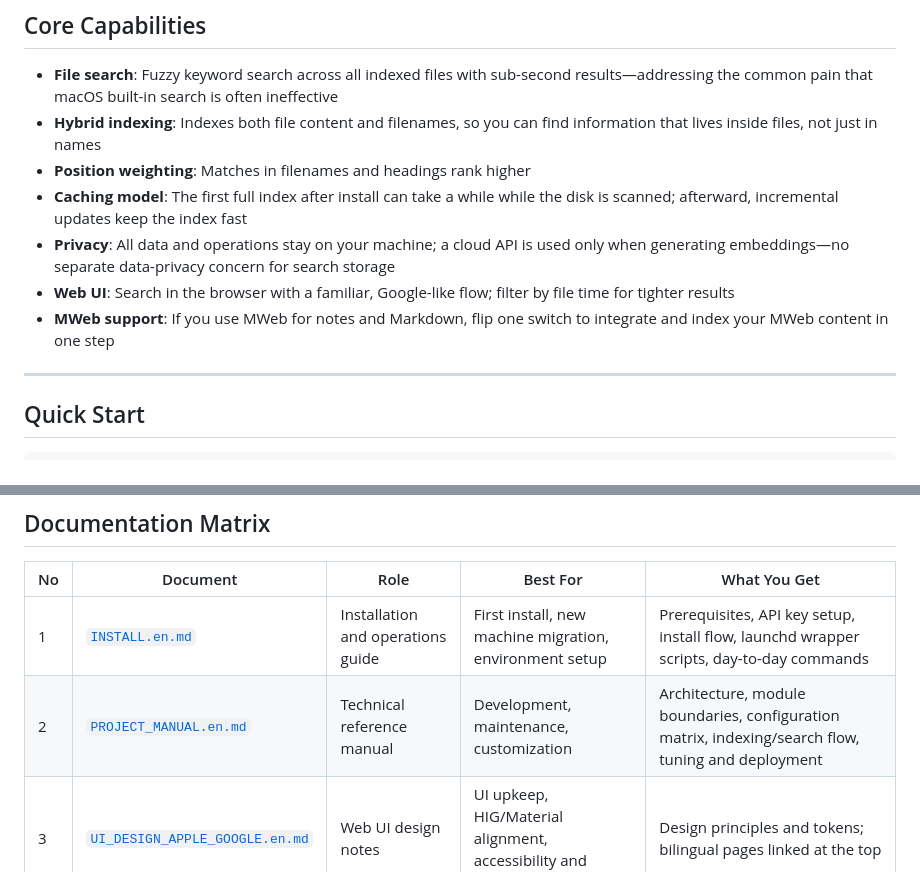
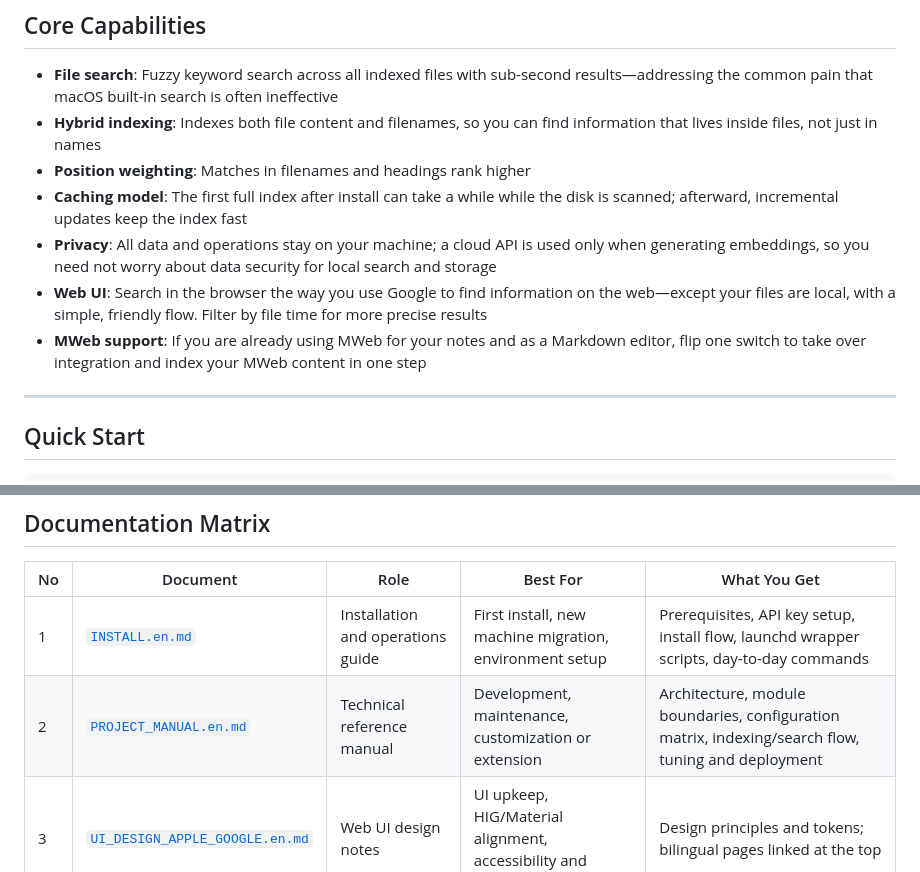
Before and after one commit to jiggersong/everythingsearch, a Markdown page: README.md, 2 parts joined by grey strips. Drawn GitHub-style.

```diff
--- a/README.md
+++ b/README.md
@@ -10,9 +10,9 @@ EverythingSearch is a **local semantic file search engine for macOS**. It offers
 - **Hybrid indexing**: Indexes both file content and filenames, so you can find information that lives inside files, not just in names
 - **Position weighting**: Matches in filenames and headings rank higher
 - **Caching model**: The first full index after install can take a while while the disk is scanned; afterward, incremental updates keep the index fast
-- **Privacy**: All data and operations stay on your machine; a cloud API is used only when generating embeddings—no separate data-privacy concern for search storage
-- **Web UI**: Search in the browser with a familiar, Google-like flow; filter by file time for tighter results
-- **MWeb support**: If you use MWeb for notes and Markdown, flip one switch to integrate and index your MWeb content in one step
+- **Privacy**: All data and operations stay on your machine; a cloud API is used only when generating embeddings, so you need not worry about data security for local search and storage
+- **Web UI**: Search in the browser the way you use Google to find information on the web—except your files are local, with a simple, friendly flow. Filter by file time for more precise results
+- **MWeb support**: If you are already using MWeb for your notes and as a Markdown editor, flip one switch to take over integration and index your MWeb content in one step
 
 ---
 
@@ -53,7 +53,7 @@ After installation, complete these three system-level configurations for stable,
 | No | Document | Role | Best For | What You Get |
 | --- | --- | --- | --- | --- |
 | 1 | [`INSTALL.en.md`](docs/INSTALL.en.md) | Installation and operations guide | First install, new machine migration, environment setup | Prerequisites, API key setup, install flow, launchd wrapper scripts, day-to-day commands |
-| 2 | [`PROJECT_MANUAL.en.md`](docs/PROJECT_MANUAL.en.md) | Technical reference manual | Development, maintenance, customization | Architecture, module boundaries, configuration matrix, indexing/search flow, tuning and deployment |
+| 2 | [`PROJECT_MANUAL.en.md`](docs/PROJECT_MANUAL.en.md) | Technical reference manual | Development, maintenance, customization or extension | Architecture, module boundaries, configuration matrix, indexing/search flow, tuning and deployment |
 | 3 | [`UI_DESIGN_APPLE_GOOGLE.en.md`](docs/UI_DESIGN_APPLE_GOOGLE.en.md) | Web UI design notes | UI upkeep, HIG/Material alignment, accessibility and motion | Design principles and tokens; bilingual pages linked at the top |
 
 ## Technical Manual Scope
```
Also changed, not shown: docs/PROJECT_MANUAL.en.md (+9 -6 lines).
